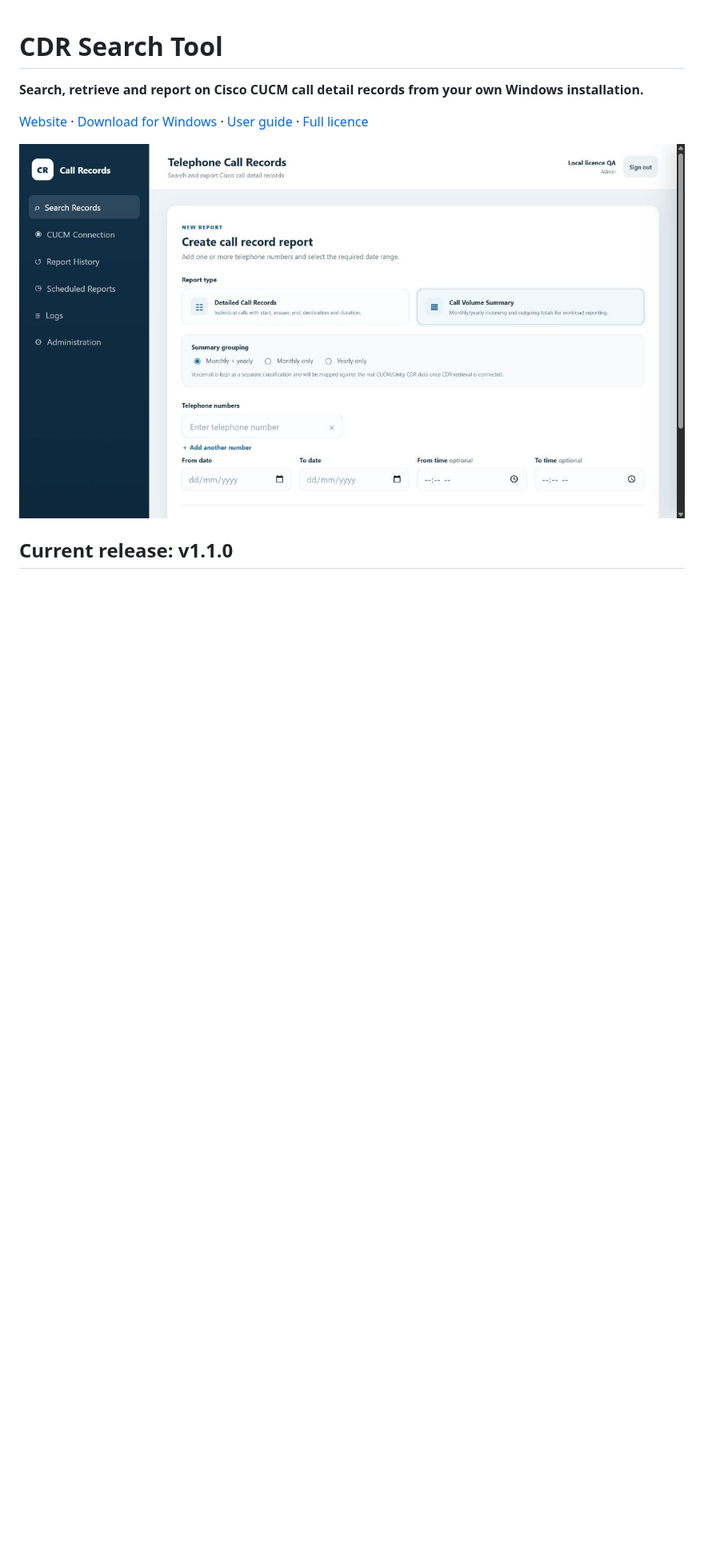
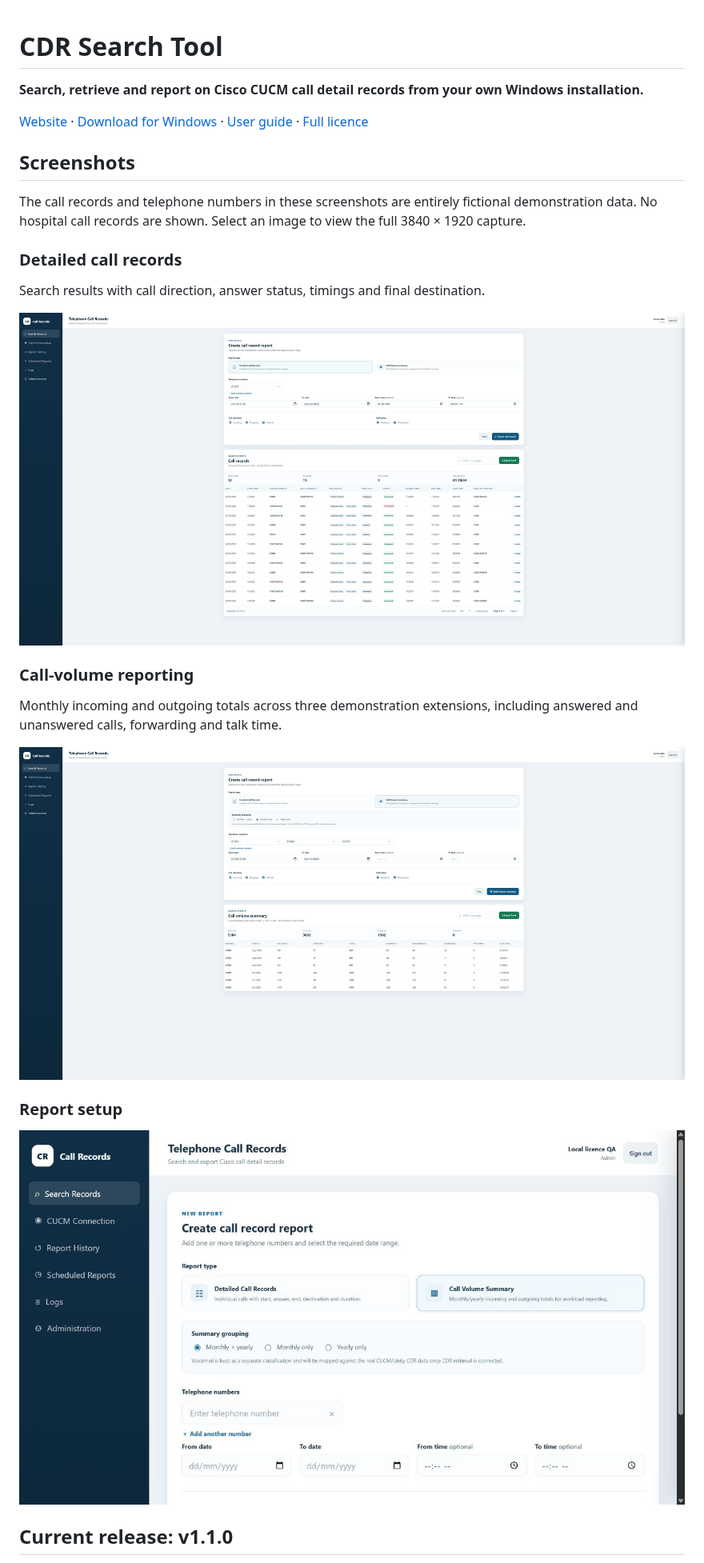
Before and after one commit to Huddo58/cdr-search-tool, a Markdown page: README.md, the part around the change. Shown at 80% size. Drawn GitHub-style; pictures changed too: assets/call-volume.jpg (added), assets/detailed-results.jpg (added); blank space fills up the shorter version.

Commit message:
Show detailed and volume reports with fictional demo screenshots

```diff
--- a/README.md
+++ b/README.md
@@ -4,7 +4,28 @@
 
 [Website](https://scotthudson.com.au/projects/call-records) · [Download for Windows](https://scotthudson.com.au/downloads/call-records) · [User guide](https://scotthudson.com.au/projects/call-records/docs) · [Full licence](https://scotthudson.com.au/purchase/call-records)
 
-![CDR Search Tool interface](assets/search.png)
+## Screenshots
+
+The call records and telephone numbers in these screenshots are entirely fictional
+demonstration data. No hospital call records are shown. Select an image to view
+the full 3840 × 1920 capture.
+
+### Detailed call records
+
+Search results with call direction, answer status, timings and final destination.
+
+![Call Records detailed search results using entirely fictional demonstration calls](assets/detailed-results.jpg)
+
+### Call-volume reporting
+
+Monthly incoming and outgoing totals across three demonstration extensions,
+including answered and unanswered calls, forwarding and talk time.
+
+![Call Records monthly volume report showing 5,304 fictional demonstration calls](assets/call-volume.jpg)
+
+### Report setup
+
+![Call Records telephone-number and date filters in a clean demo installation](assets/search.png)
 
 ## Current release: v1.1.0
 
```
